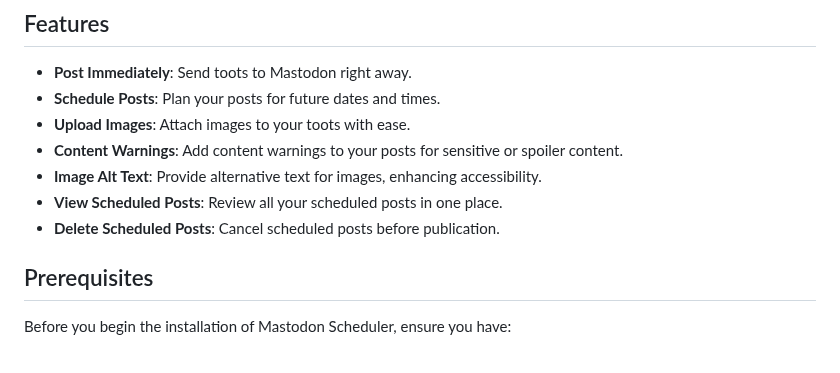
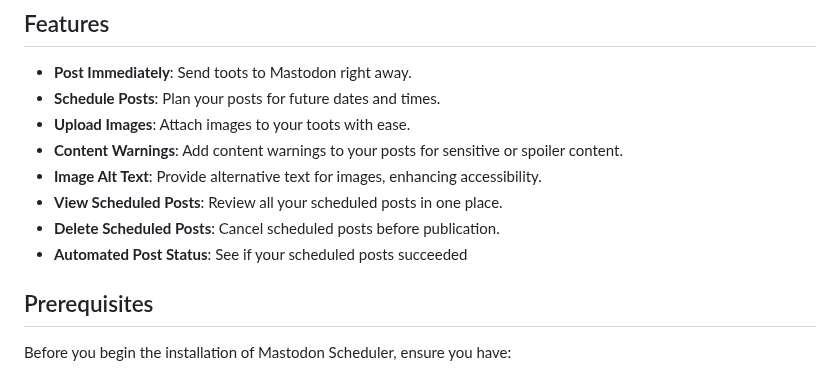
Before and after one commit to scidsg/mastodon-scheduler, a Markdown page: README.md, the part around the change. Drawn GitHub-style.

```diff
--- a/README.md
+++ b/README.md
@@ -18,7 +18,7 @@ curl https://raw.githubusercontent.com/glenn-sorrentino/mastodon-scheduler/main/
 - **Image Alt Text**: Provide alternative text for images, enhancing accessibility.
 - **View Scheduled Posts**: Review all your scheduled posts in one place.
 - **Delete Scheduled Posts**: Cancel scheduled posts before publication.
-
+- **Automated Post Status**: See if your scheduled posts succeeded
 
 ## Prerequisites
 
```
